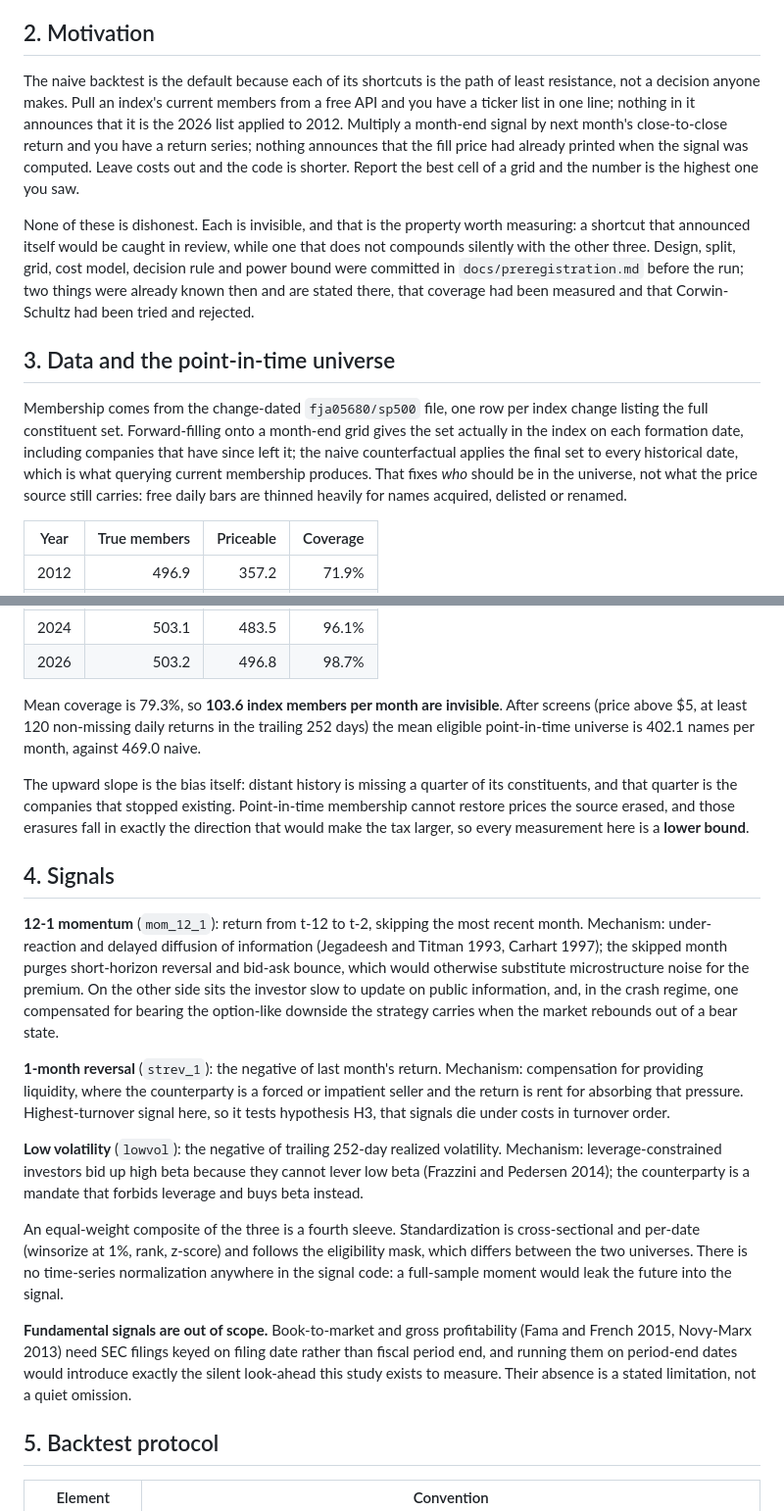
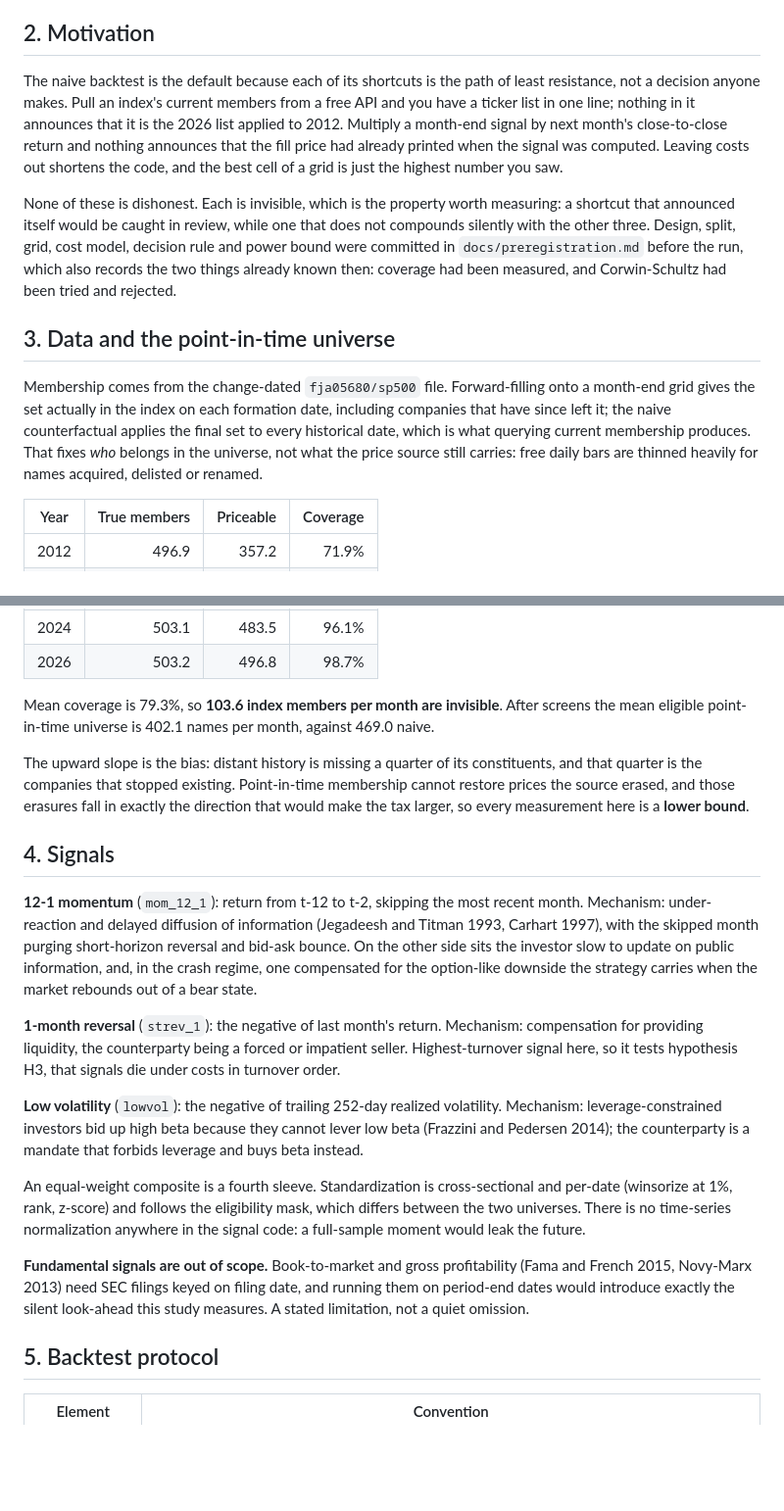
Before and after one commit to toyeshhm/survivorship-tax, a Markdown page: reports/report.md, 2 parts joined by grey strips. Shown at 98% size. Rendered like a GitHub page; blank space fills up the shorter version.

```diff
--- a/reports/report.md
+++ b/reports/report.md
@@ -15,13 +15,13 @@ That second conclusion is weak by construction, and the study says so before rep
 
 ## 2. Motivation
 
-The naive backtest is the default because each of its shortcuts is the path of least resistance, not a decision anyone makes. Pull an index's current members from a free API and you have a ticker list in one line; nothing in it announces that it is the 2026 list applied to 2012. Multiply a month-end signal by next month's close-to-close return and you have a return series; nothing announces that the fill price had already printed when the signal was computed. Leave costs out and the code is shorter. Report the best cell of a grid and the number is the highest one you saw.
+The naive backtest is the default because each of its shortcuts is the path of least resistance, not a decision anyone makes. Pull an index's current members from a free API and you have a ticker list in one line; nothing in it announces that it is the 2026 list applied to 2012. Multiply a month-end signal by next month's close-to-close return and nothing announces that the fill price had already printed when the signal was computed. Leaving costs out shortens the code, and the best cell of a grid is just the highest number you saw.
 
-None of these is dishonest. Each is invisible, and that is the property worth measuring: a shortcut that announced itself would be caught in review, while one that does not compounds silently with the other three. Design, split, grid, cost model, decision rule and power bound were committed in `docs/preregistration.md` before the run; two things were already known then and are stated there, that coverage had been measured and that Corwin-Schultz had been tried and rejected.
+None of these is dishonest. Each is invisible, which is the property worth measuring: a shortcut that announced itself would be caught in review, while one that does not compounds silently with the other three. Design, split, grid, cost model, decision rule and power bound were committed in `docs/preregistration.md` before the run, which also records the two things already known then: coverage had been measured, and Corwin-Schultz had been tried and rejected.
 
 ## 3. Data and the point-in-time universe
 
-Membership comes from the change-dated `fja05680/sp500` file, one row per index change listing the full constituent set. Forward-filling onto a month-end grid gives the set actually in the index on each formation date, including companies that have since left it; the naive counterfactual applies the final set to every historical date, which is what querying current membership produces. That fixes *who* should be in the universe, not what the price source still carries: free daily bars are thinned heavily for names acquired, delisted or renamed.
+Membership comes from the change-dated `fja05680/sp500` file. Forward-filling onto a month-end grid gives the set actually in the index on each formation date, including companies that have since left it; the naive counterfactual applies the final set to every historical date, which is what querying current membership produces. That fixes *who* belongs in the universe, not what the price source still carries: free daily bars are thinned heavily for names acquired, delisted or renamed.
 
 | Year | True members | Priceable | Coverage |
 |---|---:|---:|---:|
@@ -34,21 +34,21 @@ Membership comes from the change-dated `fja05680/sp500` file, one row per index
 | 2024 | 503.1 | 483.5 | 96.1% |
 | 2026 | 503.2 | 496.8 | 98.7% |
 
-Mean coverage is 79.3%, so **103.6 index members per month are invisible**. After screens (price above $5, at least 120 non-missing daily returns in the trailing 252 days) the mean eligible point-in-time universe is 402.1 names per month, against 469.0 naive.
+Mean coverage is 79.3%, so **103.6 index members per month are invisible**. After screens the mean eligible point-in-time universe is 402.1 names per month, against 469.0 naive.
 
-The upward slope is the bias itself: distant history is missing a quarter of its constituents, and that quarter is the companies that stopped existing. Point-in-time membership cannot restore prices the source erased, and those erasures fall in exactly the direction that would make the tax larger, so every measurement here is a **lower bound**.
+The upward slope is the bias: distant history is missing a quarter of its constituents, and that quarter is the companies that stopped existing. Point-in-time membership cannot restore prices the source erased, and those erasures fall in exactly the direction that would make the tax larger, so every measurement here is a **lower bound**.
 
 ## 4. Signals
 
-**12-1 momentum** (`mom_12_1`): return from t-12 to t-2, skipping the most recent month. Mechanism: under-reaction and delayed diffusion of information (Jegadeesh and Titman 1993, Carhart 1997); the skipped month purges short-horizon reversal and bid-ask bounce, which would otherwise substitute microstructure noise for the premium. On the other side sits the investor slow to update on public information, and, in the crash regime, one compensated for bearing the option-like downside the strategy carries when the market rebounds out of a bear state.
+**12-1 momentum** (`mom_12_1`): return from t-12 to t-2, skipping the most recent month. Mechanism: under-reaction and delayed diffusion of information (Jegadeesh and Titman 1993, Carhart 1997), with the skipped month purging short-horizon reversal and bid-ask bounce. On the other side sits the investor slow to update on public information, and, in the crash regime, one compensated for the option-like downside the strategy carries when the market rebounds out of a bear state.
 
-**1-month reversal** (`strev_1`): the negative of last month's return. Mechanism: compensation for providing liquidity, where the counterparty is a forced or impatient seller and the return is rent for absorbing that pressure. Highest-turnover signal here, so it tests hypothesis H3, that signals die under costs in turnover order.
+**1-month reversal** (`strev_1`): the negative of last month's return. Mechanism: compensation for providing liquidity, the counterparty being a forced or impatient seller. Highest-turnover signal here, so it tests hypothesis H3, that signals die under costs in turnover order.
 
 **Low volatility** (`lowvol`): the negative of trailing 252-day realized volatility. Mechanism: leverage-constrained investors bid up high beta because they cannot lever low beta (Frazzini and Pedersen 2014); the counterparty is a mandate that forbids leverage and buys beta instead.
 
-An equal-weight composite of the three is a fourth sleeve. Standardization is cross-sectional and per-date (winsorize at 1%, rank, z-score) and follows the eligibility mask, which differs between the two universes. There is no time-series normalization anywhere in the signal code: a full-sample moment would leak the future into the signal.
+An equal-weight composite is a fourth sleeve. Standardization is cross-sectional and per-date (winsorize at 1%, rank, z-score) and follows the eligibility mask, which differs between the two universes. There is no time-series normalization anywhere in the signal code: a full-sample moment would leak the future.
 
-**Fundamental signals are out of scope.** Book-to-market and gross profitability (Fama and French 2015, Novy-Marx 2013) need SEC filings keyed on filing date rather than fiscal period end, and running them on period-end dates would introduce exactly the silent look-ahead this study exists to measure. Their absence is a stated limitation, not a quiet omission.
+**Fundamental signals are out of scope.** Book-to-market and gross profitability (Fama and French 2015, Novy-Marx 2013) need SEC filings keyed on filing date, and running them on period-end dates would introduce exactly the silent look-ahead this study measures. A stated limitation, not a quiet omission.
 
 ## 5. Backtest protocol
 
```
Also changed, not shown: other parts of reports/report.md (+27 -27 lines).
